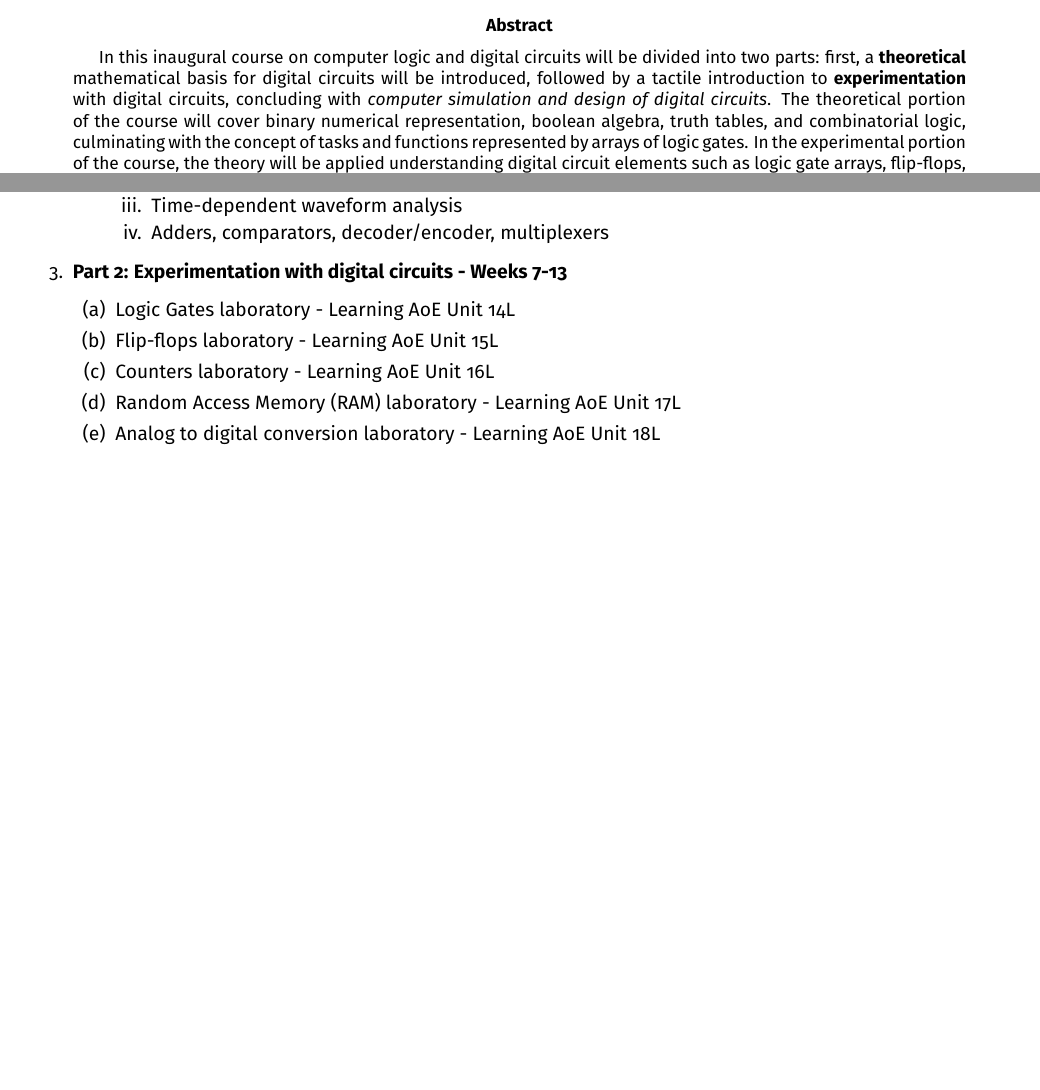
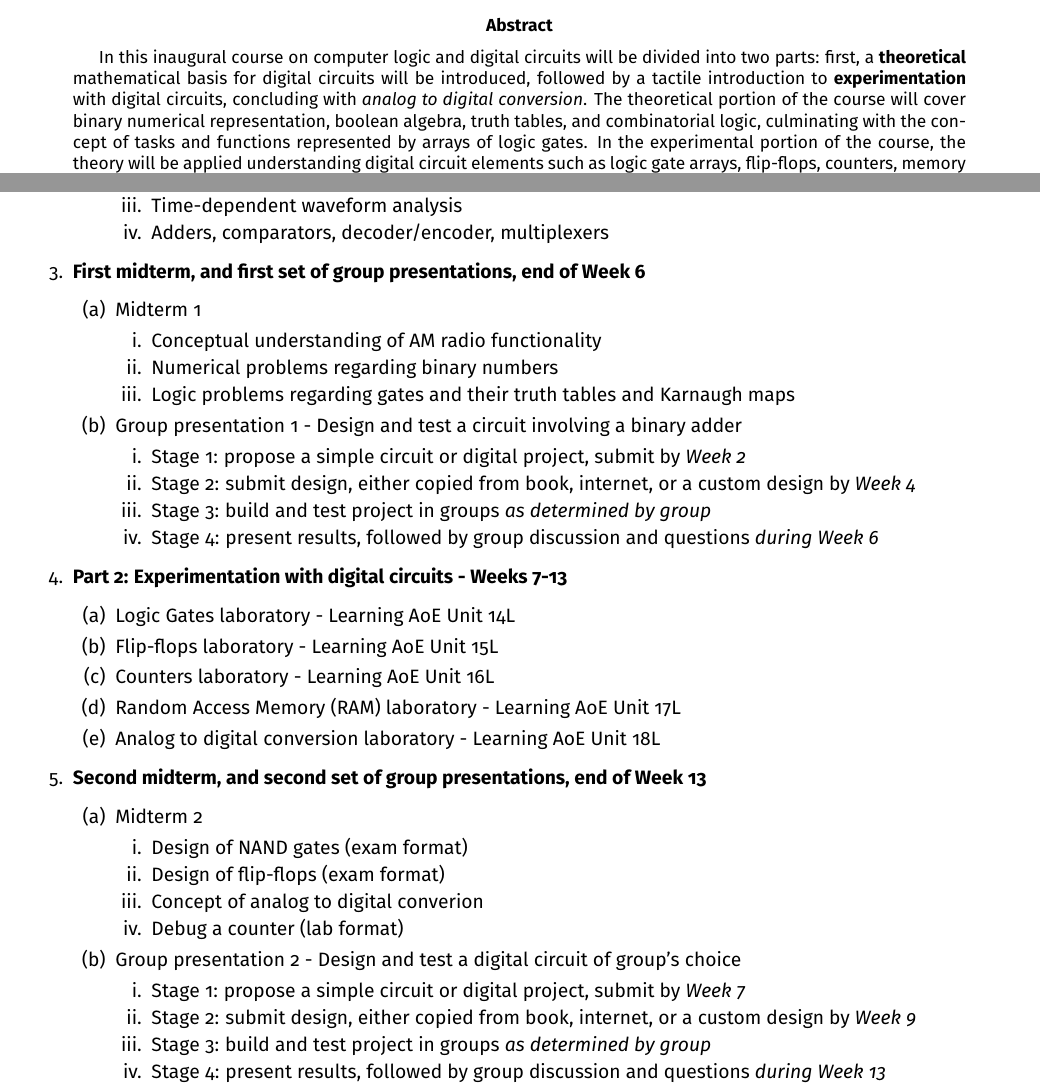
Before and after one commit to 918particle/ComputerLogicAndCircuitDesign, a LaTeX paper (syllabus/syllabus.tex): two parts of pages 1 and 2 of 2, joined at a grey line, cut so that both start at the same text, the shorter picture padded with empty space. Compiled offline with pdfLaTeX.

Commit message:
Added midterms to syllabus.

```diff
--- a/syllabus/syllabus.tex
+++ b/syllabus/syllabus.tex
@@ -10,7 +10,7 @@
 \maketitle
 
 \begin{abstract}
-In this inaugural course on computer logic and digital circuits will be divided into two parts: first, a \textbf{theoretical} mathematical basis for digital circuits will be introduced, followed by a tactile introduction to \textbf{experimentation} with digital circuits, concluding with \textit{computer simulation and design of digital circuits}.  The theoretical portion of the course will cover binary numerical representation, boolean algebra, truth tables, and combinatorial logic, culminating with the concept of tasks and functions represented by arrays of logic gates.  In the experimental portion of the course, the theory will be applied understanding digital circuit elements such as logic gate arrays, flip-flops, counters, memory elements (RAM), and analog to digital conversion.  The course will conclude (time permitting) with an introduction to microcontrollers.
+In this inaugural course on computer logic and digital circuits will be divided into two parts: first, a \textbf{theoretical} mathematical basis for digital circuits will be introduced, followed by a tactile introduction to \textbf{experimentation} with digital circuits, concluding with \textit{analog to digital conversion}.  The theoretical portion of the course will cover binary numerical representation, boolean algebra, truth tables, and combinatorial logic, culminating with the concept of tasks and functions represented by arrays of logic gates.  In the experimental portion of the course, the theory will be applied understanding digital circuit elements such as logic gate arrays, flip-flops, counters, memory elements (RAM), and analog to digital conversion.  The course will conclude (time permitting) with an introduction to microcontrollers.
 \end{abstract}
 \noindent
 \textit{\textbf{Pre-requisites}: PHYS180 and COSC120.  (This is the inaugural semester of a course which is expected to evolve over time.  The pre-requisites may be waved at the discretion of the instructor to admit a broad initial group of students).} \\
@@ -55,11 +55,32 @@ In this inaugural course on computer logic and digital circuits will be divided
 \3 Universal gates
 \3 Time-dependent waveform analysis
 \3 Adders, comparators, decoder/encoder, multiplexers
+\1 \textbf{First midterm, and first set of group presentations, end of Week 6}
+\2 Midterm 1
+\3 Conceptual understanding of AM radio functionality
+\3 Numerical problems regarding binary numbers
+\3 Logic problems regarding gates and their truth tables and Karnaugh maps
+\2 Group presentation 1 - Design and test a circuit involving a binary adder
+\3 Stage 1: propose a simple circuit or digital project, submit by \textit{Week 2}
+\3 Stage 2: submit design, either copied from book, internet, or a custom design by \textit{Week 4}
+\3 Stage 3: build and test project in groups \textit{as determined by group}
+\3 Stage 4: present results, followed by group discussion and questions \textit{during Week 6}
 \1 \textbf{Part 2: Experimentation with digital circuits - Weeks 7-13}
 \2 Logic Gates laboratory - Learning AoE Unit 14L
 \2 Flip-flops laboratory - Learning AoE Unit 15L
 \2 Counters laboratory - Learning AoE Unit 16L
 \2 Random Access Memory (RAM) laboratory - Learning AoE Unit 17L
 \2 Analog to digital conversion laboratory - Learning AoE Unit 18L
+\1 \textbf{Second midterm, and second set of group presentations, end of Week 13}
+\2 Midterm 2
+\3 Design of NAND gates (exam format)
+\3 Design of flip-flops (exam format)
+\3 Concept of analog to digital converion
+\3 Debug a counter (lab format)
+\2 Group presentation 2 - Design and test a digital circuit of group's choice
+\3 Stage 1: propose a simple circuit or digital project, submit by \textit{Week 7}
+\3 Stage 2: submit design, either copied from book, internet, or a custom design by \textit{Week 9}
+\3 Stage 3: build and test project in groups \textit{as determined by group}
+\3 Stage 4: present results, followed by group discussion and questions \textit{during Week 13}
 \end{outline}
 \end{document}
```
Also changed, not shown: syllabus/syllabus.pdf.
